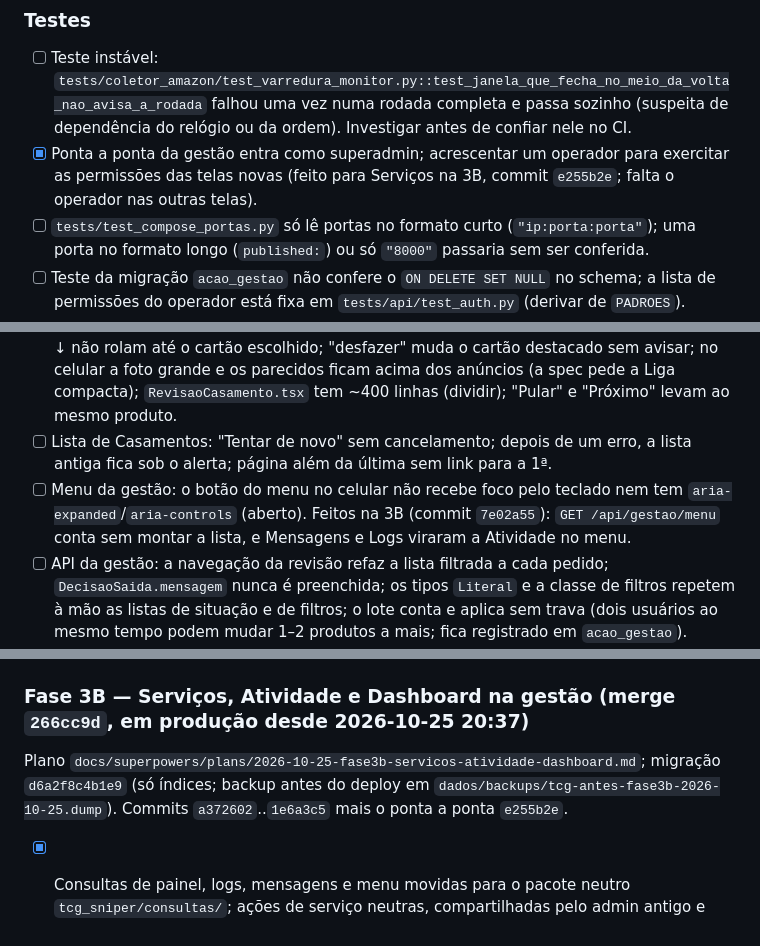
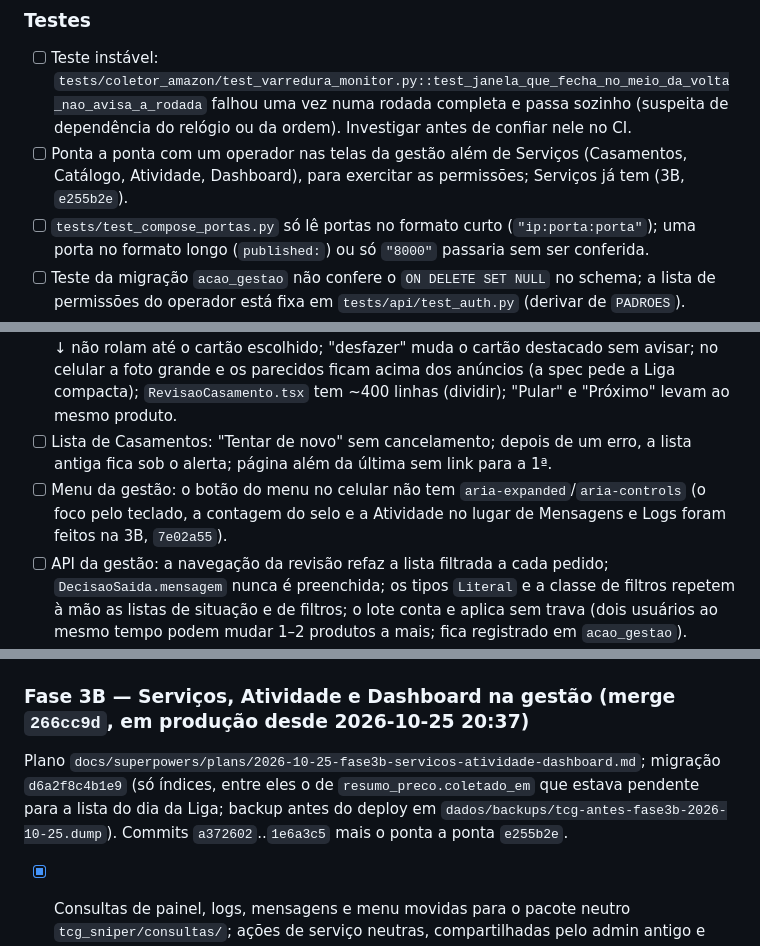
Before and after one commit to Kyner/tcg-sniper, a Markdown page: docs/PENDENCIAS.md, 3 parts joined by grey strips. Rendered like a GitHub page.

Commit message:
docs: tidy section 2 of the pending list

```diff
--- a/docs/PENDENCIAS.md
+++ b/docs/PENDENCIAS.md
@@ -41,7 +41,7 @@ A etapa 1 está em produção desde 2026-10-24 22:10 (detalhe em "Concluídas").
 ### Testes
 
 - [ ] Teste instável: `tests/coletor_amazon/test_varredura_monitor.py::test_janela_que_fecha_no_meio_da_volta_nao_avisa_a_rodada` falhou uma vez numa rodada completa e passa sozinho (suspeita de dependência do relógio ou da ordem). Investigar antes de confiar nele no CI.
-- [x] Ponta a ponta da gestão entra como superadmin; acrescentar um operador para exercitar as permissões das telas novas (feito para Serviços na 3B, commit `e255b2e`; falta o operador nas outras telas).
+- [ ] Ponta a ponta com um operador nas telas da gestão além de Serviços (Casamentos, Catálogo, Atividade, Dashboard), para exercitar as permissões; Serviços já tem (3B, `e255b2e`).
 - [ ] `tests/test_compose_portas.py` só lê portas no formato curto (`"ip:porta:porta"`); uma porta no formato longo (`published:`) ou só `"8000"` passaria sem ser conferida.
 - [ ] Teste da migração `acao_gestao` não confere o `ON DELETE SET NULL` no schema; a lista de permissões do operador está fixa em `tests/api/test_auth.py` (derivar de `PADROES`).
 
@@ -50,7 +50,7 @@ A etapa 1 está em produção desde 2026-10-24 22:10 (detalhe em "Concluídas").
 - [ ] Catálogo: selo de situação sem tooltip; depois do lote não aparece quantos produtos mudaram; uma resposta antiga da lista pode desfazer na tela uma chave recém-trocada (só visual); a linha não mostra o nome em inglês, as lojas nem as contagens do casamento ("1 esperando você", "casado · 4 anúncios"), que a spec pede e a API já devolve; a chave registra a ação mesmo quando não muda nada.
 - [ ] Revisão de casamentos: Enter com o foco no menu ⋯ avança para o próximo produto; ↑/↓ não rolam até o cartão escolhido; "desfazer" muda o cartão destacado sem avisar; no celular a foto grande e os parecidos ficam acima dos anúncios (a spec pede a Liga compacta); `RevisaoCasamento.tsx` tem ~400 linhas (dividir); "Pular" e "Próximo" levam ao mesmo produto.
 - [ ] Lista de Casamentos: "Tentar de novo" sem cancelamento; depois de um erro, a lista antiga fica sob o alerta; página além da última sem link para a 1ª.
-- [ ] Menu da gestão: o botão do menu no celular não recebe foco pelo teclado nem tem `aria-expanded`/`aria-controls` (aberto). Feitos na 3B (commit `7e02a55`): `GET /api/gestao/menu` conta sem montar a lista, e Mensagens e Logs viraram a Atividade no menu.
+- [ ] Menu da gestão: o botão do menu no celular não tem `aria-expanded`/`aria-controls` (o foco pelo teclado, a contagem do selo e a Atividade no lugar de Mensagens e Logs foram feitos na 3B, `7e02a55`).
 - [ ] API da gestão: a navegação da revisão refaz a lista filtrada a cada pedido; `DecisaoSaida.mensagem` nunca é preenchida; os tipos `Literal` e a classe de filtros repetem à mão as listas de situação e de filtros; o lote conta e aplica sem trava (dois usuários ao mesmo tempo podem mudar 1–2 produtos a mais; fica registrado em `acao_gestao`).
 - [ ] Código: lambdas com parâmetro `l` e nomes parecidos `ORDENS_CASAMENTO`/`_ORDENS_CASAMENTO` (`consultas/casamentos.py`); `parecidos_na_liga` corta sufixos de forma agressiva e ordena por nome, não por proximidade.
 
@@ -257,7 +256,7 @@ Nenhuma no momento.
 
 ### Fase 3B — Serviços, Atividade e Dashboard na gestão (merge `266cc9d`, em produção desde 2026-10-25 20:37)
 
-Plano `docs/superpowers/plans/2026-10-25-fase3b-servicos-atividade-dashboard.md`; migração `d6a2f8c4b1e9` (só índices; backup antes do deploy em `dados/backups/tcg-antes-fase3b-2026-10-25.dump`). Commits `a372602`..`1e6a3c5` mais o ponta a ponta `e255b2e`.
+Plano `docs/superpowers/plans/2026-10-25-fase3b-servicos-atividade-dashboard.md`; migração `d6a2f8c4b1e9` (só índices, entre eles o de `resumo_preco.coletado_em` que estava pendente para a lista do dia da Liga; backup antes do deploy em `dados/backups/tcg-antes-fase3b-2026-10-25.dump`). Commits `a372602`..`1e6a3c5` mais o ponta a ponta `e255b2e`.
 
 - [x] Consultas de painel, logs, mensagens e menu movidas para o pacote neutro `tcg_sniper/consultas/`; ações de serviço neutras, compartilhadas pelo admin antigo e pela API (`4dd64d5`, `a372602`).
 - [x] Estado único dos serviços, com "parando…", "parado de verdade" e "iniciando…" (`3e83bdd`); API `/api/gestao/servicos` (ligar, desligar, rodar agora, retomar, monitor e checkout da Amazon, carrinho conferido), com `acao_gestao` por ação (`5fe67ba`).
```
Also changed, not shown: other parts of docs/PENDENCIAS.md (+0 -1 lines).
